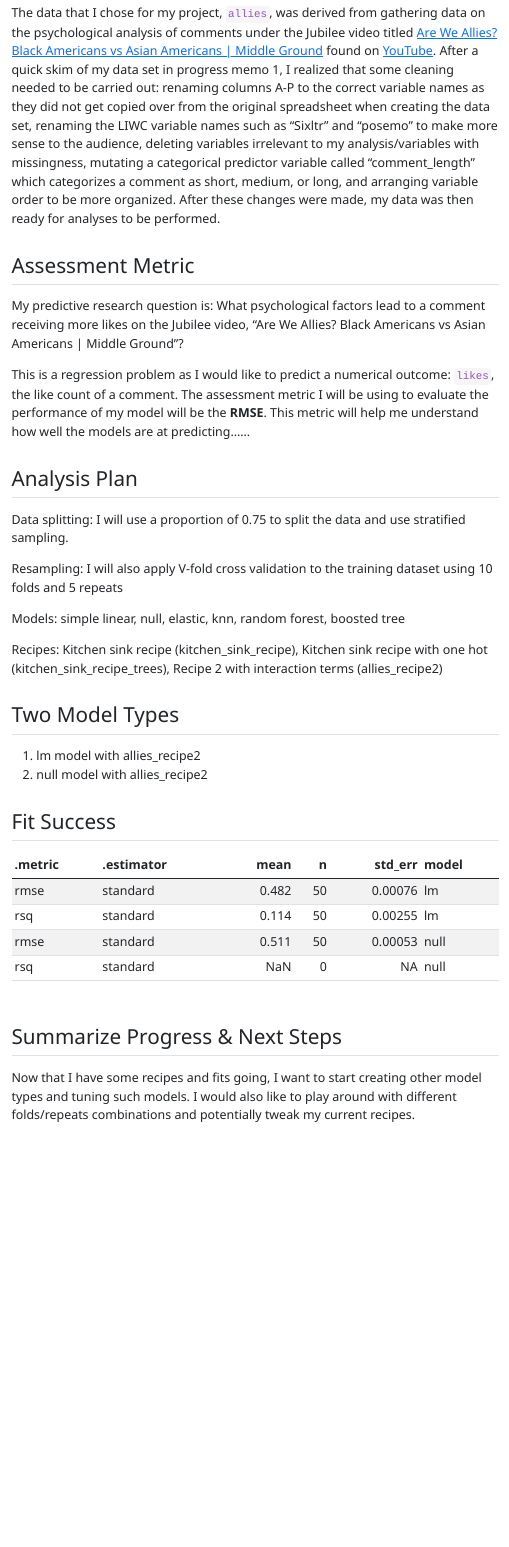
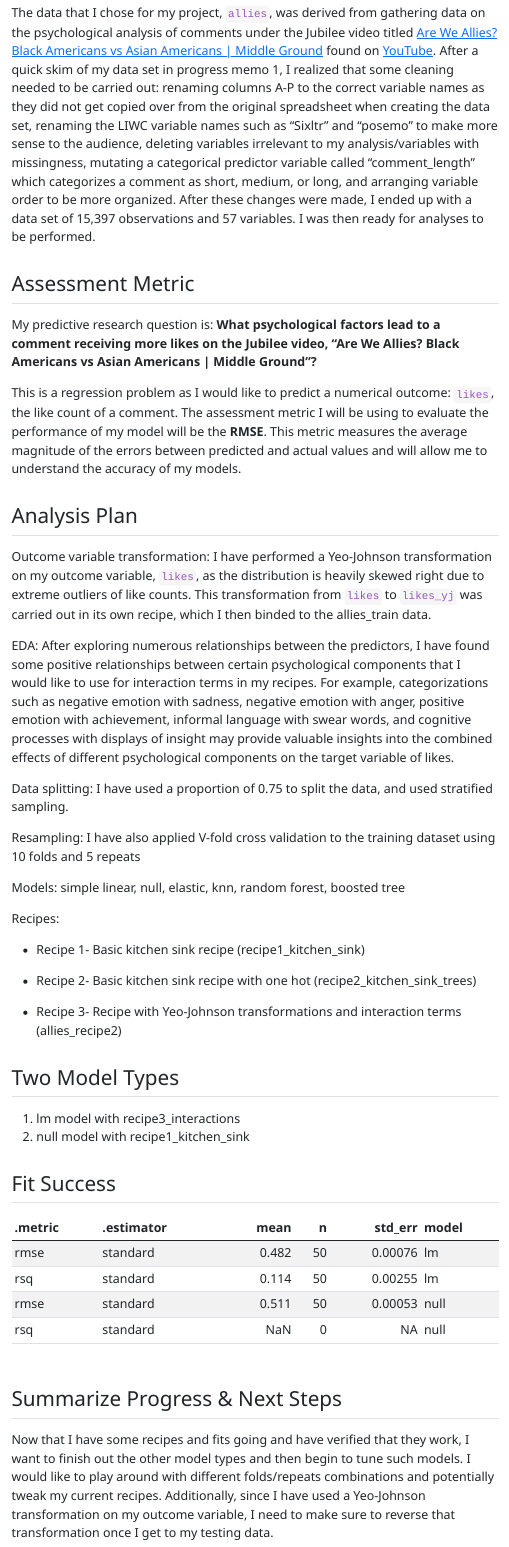
Before and after one commit to stat301-2-2024-winter/final-project-2-celenakim, a Quarto document (memos/Kim_Celena_progress_memo_2.qmd): the page in a window 1100 px wide, from 390 px down. The pictures show the output file memos/Kim_Celena_progress_memo_2.html that the author committed with the source, opened offline; menus at the side of the page are left out.

Commit message:
interaction terms edited, finished responses

````diff
--- a/memos/Kim_Celena_progress_memo_2.qmd
+++ b/memos/Kim_Celena_progress_memo_2.qmd
@@ -53,34 +53,44 @@ set.seed(301)
 
 ## Data Cleaning
 
-The data that I chose for my project, `allies`, was derived from gathering data on the psychological analysis of comments under the Jubilee video titled [Are We Allies? Black Americans vs Asian Americans | Middle Ground](https://www.youtube.com/watch?v=pXo2ub_nZFc) found on [YouTube](https://www.youtube.com). After a quick skim of my data set in progress memo 1, I realized that some cleaning needed to be carried out: renaming columns A-P to the correct variable names as they did not get copied over from the original spreadsheet when creating the data set, renaming the LIWC variable names such as "Sixltr" and "posemo" to make more sense to the audience, deleting variables irrelevant to my analysis/variables with missingness, mutating a categorical predictor variable called "comment_length" which categorizes a comment as short, medium, or long, and arranging variable order to be more organized. After these changes were made, my data was then ready for analyses to be performed.
-
+The data that I chose for my project, `allies`, was derived from gathering data on the psychological analysis of comments under the Jubilee video titled [Are We Allies? Black Americans vs Asian Americans \| Middle Ground](https://www.youtube.com/watch?v=pXo2ub_nZFc) found on [YouTube](https://www.youtube.com). After a quick skim of my data set in progress memo 1, I realized that some cleaning needed to be carried out: renaming columns A-P to the correct variable names as they did not get copied over from the original spreadsheet when creating the data set, renaming the LIWC variable names such as "Sixltr" and "posemo" to make more sense to the audience, deleting variables irrelevant to my analysis/variables with missingness, mutating a categorical predictor variable called "comment_length" which categorizes a comment as short, medium, or long, and arranging variable order to be more organized. After these changes were made, I ended up with a data set of 15,397 observations and 57 variables. I was then ready for analyses to be performed.
 
 ## Assessment Metric
-My predictive research question is: What psychological factors lead to a comment receiving more likes on the Jubilee video, "Are We Allies? Black Americans vs Asian Americans | Middle Ground"?
 
-This is a regression problem as I would like to predict a numerical outcome: `likes`, the like count of a comment. The assessment metric I will be using to evaluate the performance of my model will be the **RMSE**. This metric will help me understand how well the models are at predicting......
+My predictive research question is: **What psychological factors lead to a comment receiving more likes on the Jubilee video, "Are We Allies? Black Americans vs Asian Americans \| Middle Ground"?**
 
+This is a regression problem as I would like to predict a numerical outcome: `likes`, the like count of a comment. The assessment metric I will be using to evaluate the performance of my model will be the **RMSE**. This metric measures the average magnitude of the errors between predicted and actual values and will allow me to understand the accuracy of my models.
 
 ## Analysis Plan
-Data splitting: I will use a proportion of 0.75 to split the data and use stratified sampling.
+Outcome variable transformation: I have performed a Yeo-Johnson transformation on my outcome variable, `likes`, as the distribution is heavily skewed right due to extreme outliers of like counts. This transformation from `likes` to `likes_yj` was carried out in its own recipe, which I then binded to the allies_train data.
 
-Resampling: I will also apply V-fold cross validation to the training dataset using 10 folds and 5 repeats
+EDA: After exploring numerous relationships between the predictors, I have found some positive relationships between certain psychological components that I would like to use for interaction terms in my recipes. For example, categorizations such as negative emotion with sadness, negative emotion with anger, positive emotion with achievement, informal language with swear words, and cognitive processes with displays of insight may provide valuable insights into the combined effects of different psychological components on the target variable of likes.
+
+Data splitting: I have used a proportion of 0.75 to split the data, and used stratified sampling.
+
+Resampling: I have also applied V-fold cross validation to the training dataset using 10 folds and 5 repeats
 
 Models: simple linear, null, elastic, knn, random forest, boosted tree
 
-Recipes: Kitchen sink recipe (kitchen_sink_recipe), Kitchen sink recipe with one hot (kitchen_sink_recipe_trees), Recipe 2 with interaction terms (allies_recipe2)
+Recipes:
+
+-   Recipe 1- Basic kitchen sink recipe (recipe1_kitchen_sink)
+
+-   Recipe 2- Basic kitchen sink recipe with one hot (recipe2_kitchen_sink_trees)
+
+-   Recipe 3- Recipe with Yeo-Johnson transformations and interaction terms (allies_recipe2)
+
 
 
 ## Two Model Types
-1. lm model with allies_recipe2
-2. null model with allies_recipe2
 
+1.  lm model with recipe3_interactions
+2.  null model with recipe1_kitchen_sink
 
 ## Fit Success
+
 ```{r}
 #| echo: false
-
 
 lm_fit_recipe3 |>
   collect_metrics() |>
@@ -92,7 +102,6 @@ lm_fit_recipe3 |>
   knitr::kable(digits = c(NA, NA, 3, 0, 5, NA))
 ```
 
+## Summarize Progress & Next Steps
 
-
-## Summarize Progress & Next Steps
-Now that I have some recipes and fits going, I want to start creating other model types and tuning such models. I would also like to play around with different folds/repeats combinations and potentially tweak my current recipes.
+Now that I have some recipes and fits going and have verified that they work, I want to finish out the other model types and then begin to tune such models. I would like to play around with different folds/repeats combinations and potentially tweak my current recipes. Additionally, since I have used a Yeo-Johnson transformation on my outcome variable, I need to make sure to reverse that transformation once I get to my testing data, which I need to do more research on.
````
Also changed, not shown: 00_cleaning.R (+1 -8 lines), 02_recipes.R (+1 -1 lines), memos/Kim_Celena_progress_memo_2.html, results/recipe3_interactions.rda.
